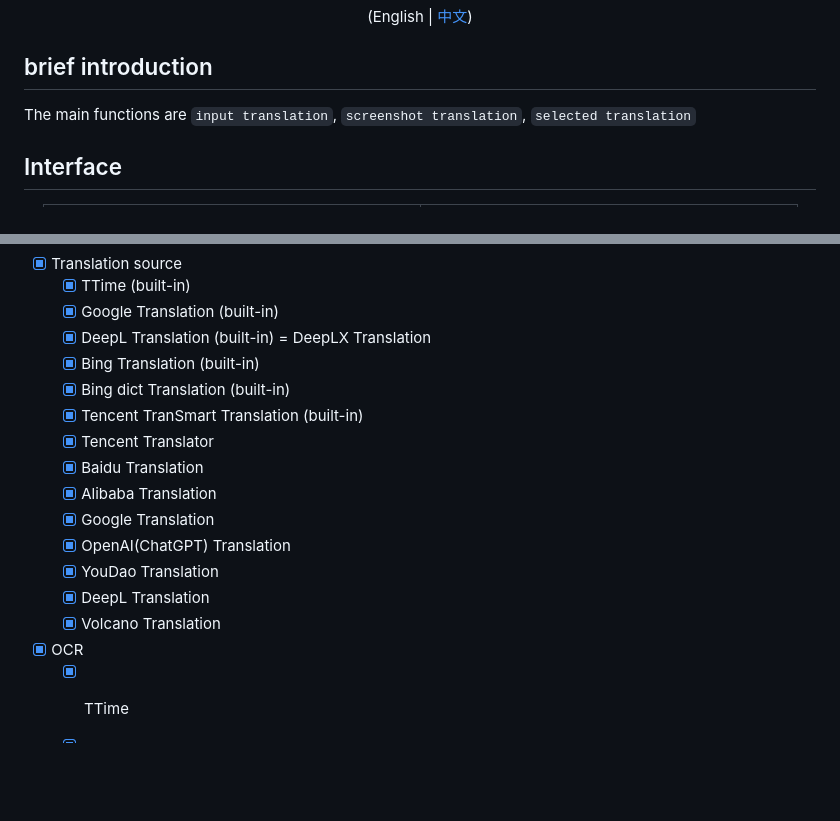
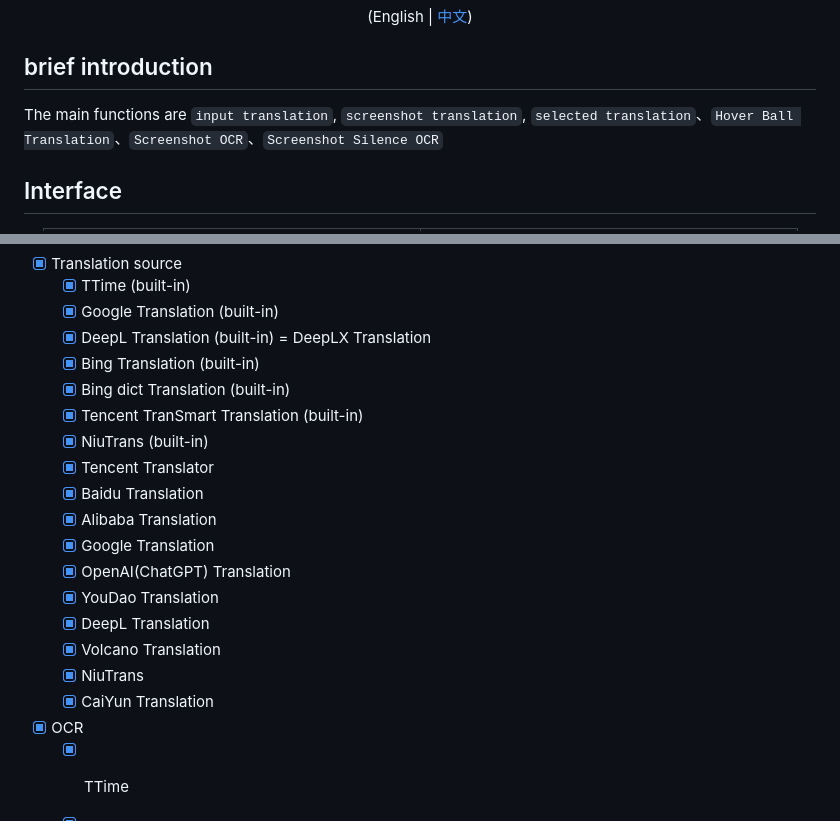
Before and after one commit to InkTimeRecord/TTime, a Markdown page: README.en.md, 2 parts joined by grey strips. Drawn GitHub-style; blank space fills up the shorter version.

```diff
--- a/README.en.md
+++ b/README.en.md
@@ -17,7 +17,7 @@
 
 ## brief introduction
 
-The main functions are `input translation`, `screenshot translation`, `selected translation`
+The main functions are `input translation`, `screenshot translation`, `selected translation`、`Hover Ball Translation`、`Screenshot OCR`、`Screenshot Silence OCR`
 
 ## Interface
 <div align='center'>
@@ -65,6 +54,7 @@ The main functions are `input translation`, `screenshot translation`, `selected
   - [x] Bing Translation (built-in)
   - [x] Bing dict Translation (built-in)
   - [x] Tencent TranSmart Translation (built-in)
+  - [x] NiuTrans (built-in)
   - [x] Tencent Translator
   - [x] Baidu Translation
   - [x] Alibaba Translation
@@ -73,6 +63,8 @@ The main functions are `input translation`, `screenshot translation`, `selected
   - [x] YouDao Translation
   - [x] DeepL Translation
   - [x] Volcano Translation
+  - [x] NiuTrans
+  - [x] CaiYun Translation
 
 - [x] OCR
   - [x] TTime
```
Also changed, not shown: other parts of README.en.md (+8 -19 lines).
